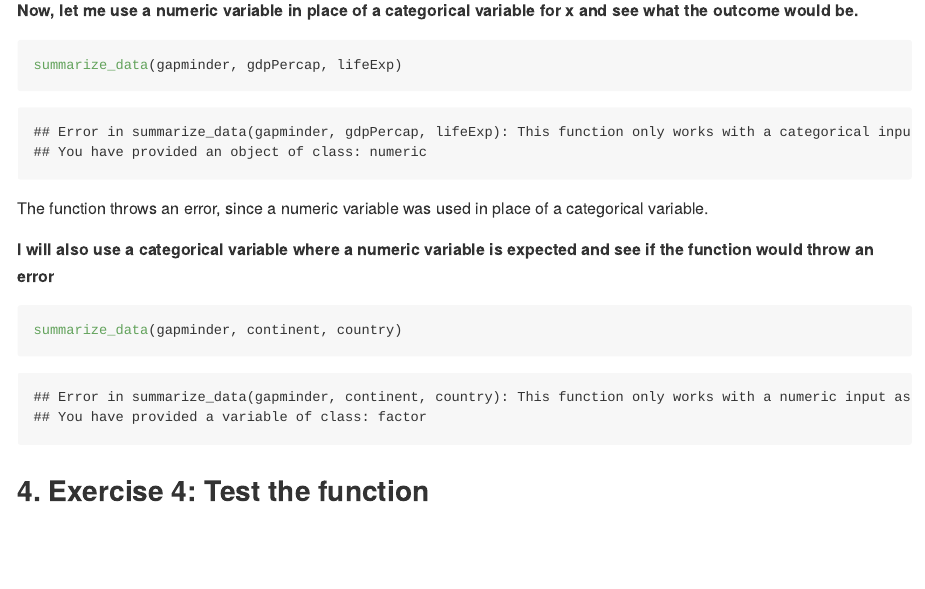
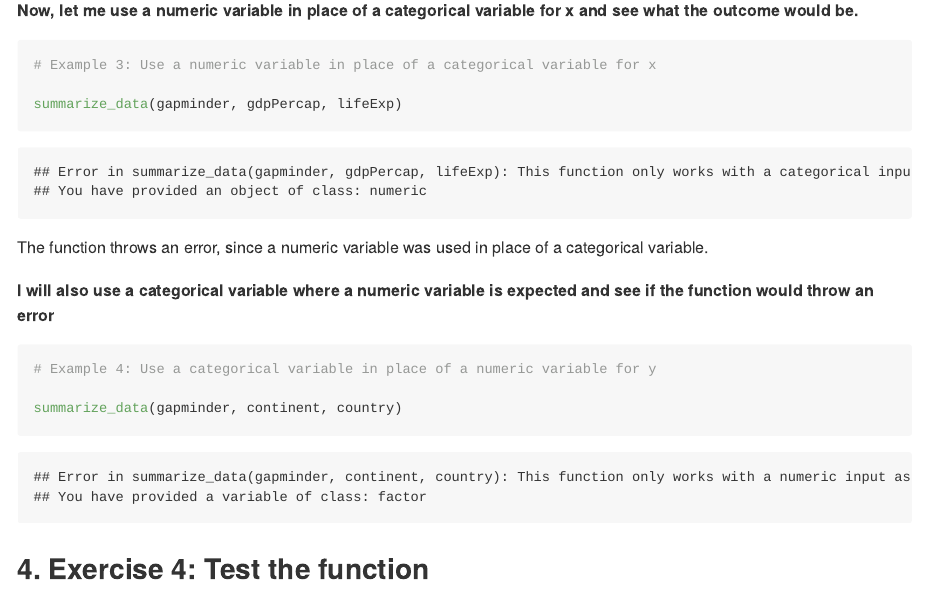
Before and after one commit to stat545ubc-2021/functions-eamutaigwe, an R Markdown document (assignment_b_1.Rmd): the page in a window 1100 px wide, from 4140 px down. Rendered offline with R 4.5, knitr and Pandoc, with nearby package versions; code that draws random numbers runs with fixed seeds of ours; some code elsewhere in the file could not run offline; the gapminder table comes from the copy in Python's plotly package.

Commit message:
update Rmd file

````diff
--- a/assignment_b_1.Rmd
+++ b/assignment_b_1.Rmd
@@ -126,6 +126,7 @@ The function call above groups the `gapminder` data by `continent`, computes sum
 **Now, let me use a numeric variable in place of a categorical variable for x and see what the outcome would be.**
 
 ```{r error=TRUE}
+# Example 3: Use a numeric variable in place of a categorical variable for x
 
 summarize_data(gapminder, gdpPercap, lifeExp)
 ```
@@ -136,6 +137,8 @@ The function throws an error, since a numeric variable was used in place of a ca
 **I will also use a categorical variable where a numeric variable is expected and see if the function would throw an error**
 
 ```{r error = TRUE}
+# Example 4: Use a categorical variable in place of a numeric variable for y
+
 summarize_data(gapminder, continent, country)
 ```
 
````
